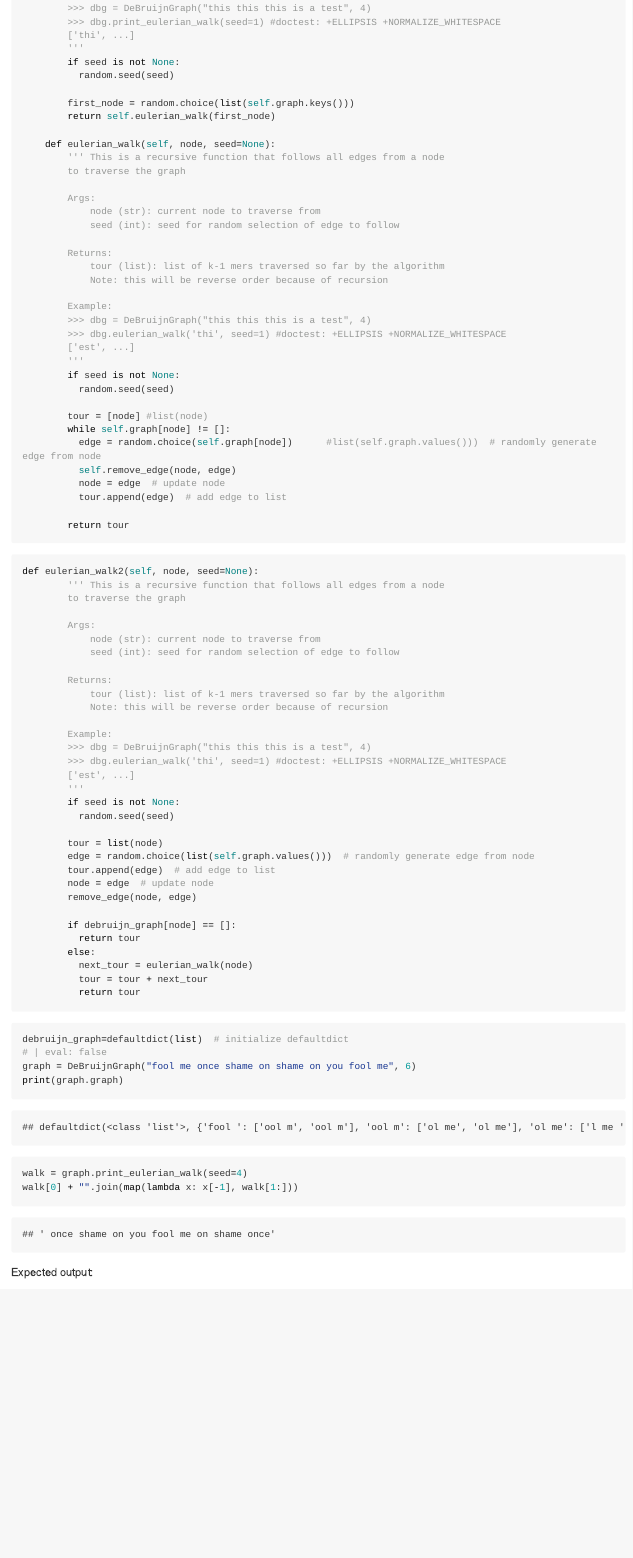
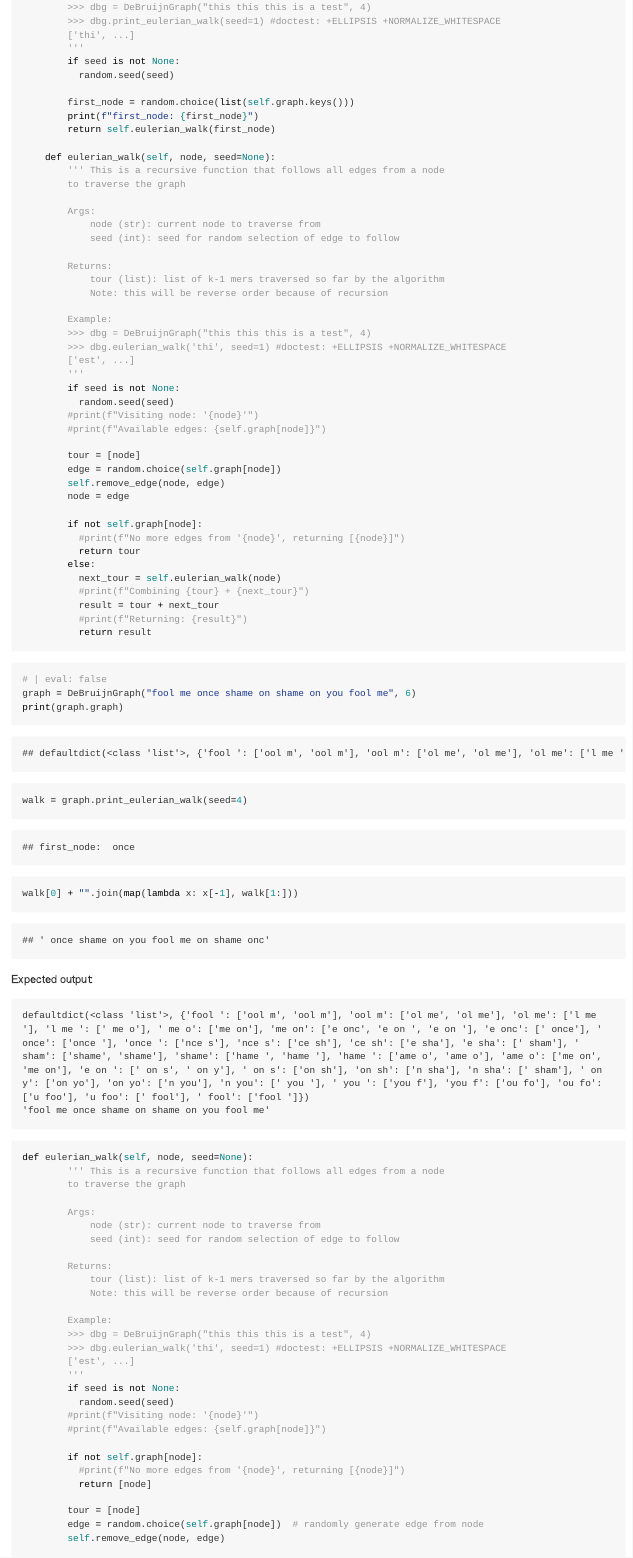
Before and after one commit to zoechow24/BINF6250F25-Project01, an R Markdown document (Project04/project04.rmd): the page in a window 1100 px wide, from 2450 px down before the commit and from 2430 px down after it, so that both start at the same text. Rendered offline with R 4.5, knitr and Pandoc, with nearby package versions; some code elsewhere in the file could not run offline; long lines of code are wrapped.

Commit message:
Recursion for Eulerian Walk, Update README

````diff
--- a/Project04/project04.rmd
+++ b/Project04/project04.rmd
@@ -124,6 +123,7 @@ class DeBruijnGraph():
           random.seed(seed)
 
         first_node = random.choice(list(self.graph.keys()))
+        print(f"first_node: {first_node}")
         return self.eulerian_walk(first_node)
 
     def eulerian_walk(self, node, seed=None):
@@ -145,20 +145,40 @@ class DeBruijnGraph():
         '''
         if seed is not None:
           random.seed(seed)
+        #print(f"Visiting node: '{node}'")
+        #print(f"Available edges: {self.graph[node]}")
 
-        tour = [node] #list(node)
-        while self.graph[node] != []:
-          edge = random.choice(self.graph[node])      #list(self.graph.values()))  # randomly generate edge from node
-          self.remove_edge(node, edge)
-          node = edge  # update node
-          tour.append(edge)  # add edge to list
+        tour = [node]
+        edge = random.choice(self.graph[node])
+        self.remove_edge(node, edge)
+        node = edge
 
-        return tour
+        if not self.graph[node]:
+          #print(f"No more edges from '{node}', returning [{node}]")
+          return tour
+        else:
+          next_tour = self.eulerian_walk(node)
+          #print(f"Combining {tour} + {next_tour}")
+          result = tour + next_tour
+          #print(f"Returning: {result}")
+          return result
 ```
 
+```{python}
+# | eval: false
+graph = DeBruijnGraph("fool me once shame on shame on you fool me", 6)
+print(graph.graph)
+walk = graph.print_eulerian_walk(seed=4)
+walk[0] + "".join(map(lambda x: x[-1], walk[1:]))
+```
 
+Expected output:
+```python-traceback
+defaultdict(<class 'list'>, {'fool ': ['ool m', 'ool m'], 'ool m': ['ol me', 'ol me'], 'ol me': ['l me '], 'l me ': [' me o'], ' me o': ['me on'], 'me on': ['e onc', 'e on ', 'e on '], 'e onc': [' once'], ' once': ['once '], 'once ': ['nce s'], 'nce s': ['ce sh'], 'ce sh': ['e sha'], 'e sha': [' sham'], ' sham': ['shame', 'shame'], 'shame': ['hame ', 'hame '], 'hame ': ['ame o', 'ame o'], 'ame o': ['me on', 'me on'], 'e on ': [' on s', ' on y'], ' on s': ['on sh'], 'on sh': ['n sha'], 'n sha': [' sham'], ' on y': ['on yo'], 'on yo': ['n you'], 'n you': [' you '], ' you ': ['you f'], 'you f': ['ou fo'], 'ou fo': ['u foo'], 'u foo': [' fool'], ' fool': ['fool ']})
+'fool me once shame on shame on you fool me'
+```
 ```{python}
-def eulerian_walk2(self, node, seed=None):
+def eulerian_walk(self, node, seed=None):
         ''' This is a recursive function that follows all edges from a node
         to traverse the graph
 
@@ -177,16 +197,13 @@ def eulerian_walk2(self, node, seed=None):
         '''
         if seed is not None:
           random.seed(seed)
+        #print(f"Visiting node: '{node}'")
+        #print(f"Available edges: {self.graph[node]}")
 
-        tour = list(node)
-        edge = random.choice(list(self.graph.values()))  # randomly generate edge from node
-        tour.append(edge)  # add edge to list
-        node = edge  # update node
-        remove_edge(node, edge)
+        if not self.graph[node]:
+          #print(f"No more edges from '{node}', returning [{node}]")
+          return [node]
 
-        if debruijn_graph[node] == []:
-          return tour
-        else:
-          next_tour = eulerian_walk(node)
-          tour = tour + next_tour
-          return tour
+        tour = [node]
+        edge = random.choice(self.graph[node])  # randomly generate edge from node
+        self.remove_edge(node, edge)
@@ -195,7 +216,0 @@ def eulerian_walk2(self, node, seed=None):
-```{python}
-debruijn_graph=defaultdict(list)  # initialize defaultdict
-# | eval: false
-graph = DeBruijnGraph("fool me once shame on shame on you fool me", 6)
-print(graph.graph)
-walk = graph.print_eulerian_walk(seed=4)
-walk[0] + "".join(map(lambda x: x[-1], walk[1:]))
````
Also changed, not shown: Project04/README.md, Project04/project04.rmd (19 more changed lines).
